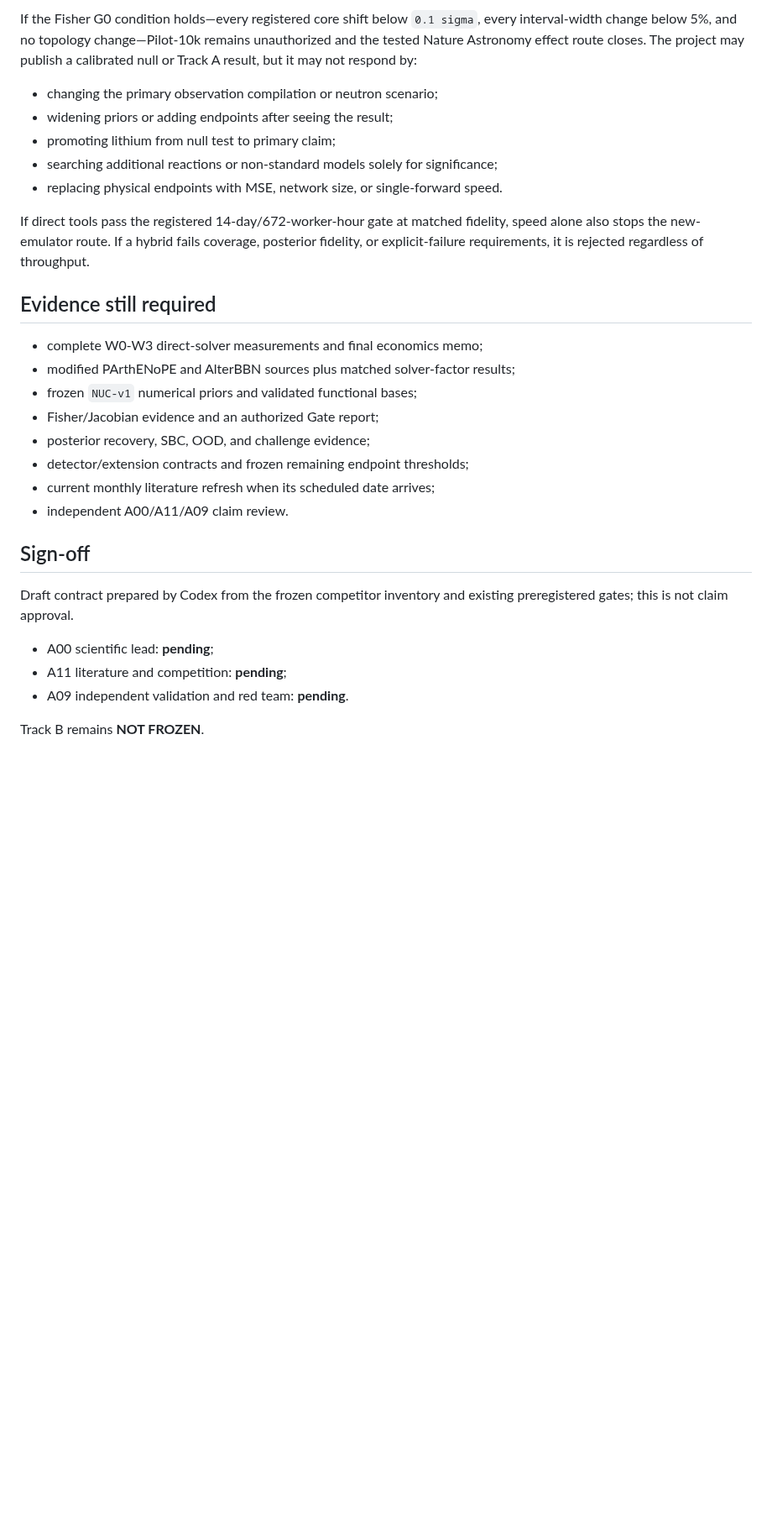
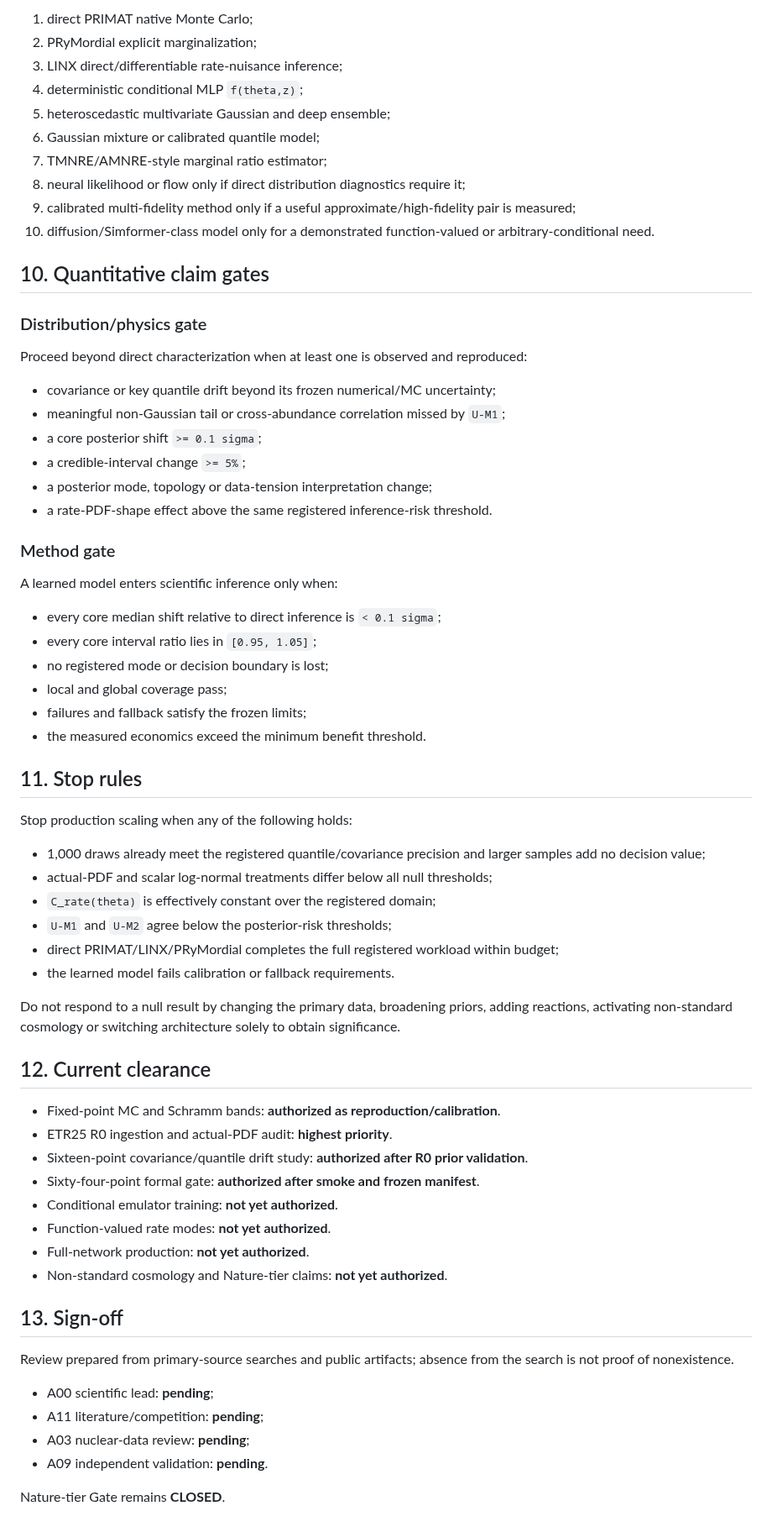
Before and after one commit to lanhung/uncertainty, a Markdown page: docs/literature/NOVELTY_CLEARANCE_v1.md, the part around one of its changes. Shown at 84% size. Rendered like a GitHub page; blank space fills up the shorter version.

Commit message:
science: revise novelty clearance for current BBN UQ frontier

```diff
--- a/docs/literature/NOVELTY_CLEARANCE_v1.md
+++ b/docs/literature/NOVELTY_CLEARANCE_v1.md
@@ -113,39 +135,72 @@ not silently replaced by the project's implementation.
 
-If the Fisher G0 condition holds—every registered core shift below `0.1 sigma`,
-every interval-width change below 5%, and no topology change—Pilot-10k remains
-unauthorized and the tested Nature Astronomy effect route closes. The project
-may publish a calibrated null or Track A result, but it may not respond by:
+1. direct PRIMAT native Monte Carlo;
+2. PRyMordial explicit marginalization;
+3. LINX direct/differentiable rate-nuisance inference;
+4. deterministic conditional MLP `f(theta,z)`;
+5. heteroscedastic multivariate Gaussian and deep ensemble;
+6. Gaussian mixture or calibrated quantile model;
+7. TMNRE/AMNRE-style marginal ratio estimator;
+8. neural likelihood or flow only if direct distribution diagnostics require it;
+9. calibrated multi-fidelity method only if a useful approximate/high-fidelity pair is measured;
+10. diffusion/Simformer-class model only for a demonstrated function-valued or arbitrary-conditional need.
 
-- changing the primary observation compilation or neutron scenario;
-- widening priors or adding endpoints after seeing the result;
-- promoting lithium from null test to primary claim;
-- searching additional reactions or non-standard models solely for
-  significance;
-- replacing physical endpoints with MSE, network size, or single-forward speed.
+## 10. Quantitative claim gates
 
-If direct tools pass the registered 14-day/672-worker-hour gate at matched
-fidelity, speed alone also stops the new-emulator route. If a hybrid fails
-coverage, posterior fidelity, or explicit-failure requirements, it is rejected
-regardless of throughput.
+### Distribution/physics gate
 
-## Evidence still required
+Proceed beyond direct characterization when at least one is observed and reproduced:
 
-- complete W0-W3 direct-solver measurements and final economics memo;
-- modified PArthENoPE and AlterBBN sources plus matched solver-factor results;
-- frozen `NUC-v1` numerical priors and validated functional bases;
-- Fisher/Jacobian evidence and an authorized Gate report;
-- posterior recovery, SBC, OOD, and challenge evidence;
-- detector/extension contracts and frozen remaining endpoint thresholds;
-- current monthly literature refresh when its scheduled date arrives;
-- independent A00/A11/A09 claim review.
+- covariance or key quantile drift beyond its frozen numerical/MC uncertainty;
+- meaningful non-Gaussian tail or cross-abundance correlation missed by `U-M1`;
+- a core posterior shift `>= 0.1 sigma`;
+- a credible-interval change `>= 5%`;
+- a posterior mode, topology or data-tension interpretation change;
+- a rate-PDF-shape effect above the same registered inference-risk threshold.
 
-## Sign-off
+### Method gate
 
-Draft contract prepared by Codex from the frozen competitor inventory and
-existing preregistered gates; this is not claim approval.
+A learned model enters scientific inference only when:
+
+- every core median shift relative to direct inference is `< 0.1 sigma`;
+- every core interval ratio lies in `[0.95, 1.05]`;
+- no registered mode or decision boundary is lost;
+- local and global coverage pass;
+- failures and fallback satisfy the frozen limits;
+- the measured economics exceed the minimum benefit threshold.
+
+## 11. Stop rules
+
+Stop production scaling when any of the following holds:
+
+- 1,000 draws already meet the registered quantile/covariance precision and larger samples add no decision value;
+- actual-PDF and scalar log-normal treatments differ below all null thresholds;
+- `C_rate(theta)` is effectively constant over the registered domain;
+- `U-M1` and `U-M2` agree below the posterior-risk thresholds;
+- direct PRIMAT/LINX/PRyMordial completes the full registered workload within budget;
+- the learned model fails calibration or fallback requirements.
+
+Do not respond to a null result by changing the primary data, broadening priors, adding reactions,
+activating non-standard cosmology or switching architecture solely to obtain significance.
+
+## 12. Current clearance
+
+- Fixed-point MC and Schramm bands: **authorized as reproduction/calibration**.
+- ETR25 R0 ingestion and actual-PDF audit: **highest priority**.
+- Sixteen-point covariance/quantile drift study: **authorized after R0 prior validation**.
+- Sixty-four-point formal gate: **authorized after smoke and frozen manifest**.
+- Conditional emulator training: **not yet authorized**.
+- Function-valued rate modes: **not yet authorized**.
+- Full-network production: **not yet authorized**.
+- Non-standard cosmology and Nature-tier claims: **not yet authorized**.
+
+## 13. Sign-off
+
+Review prepared from primary-source searches and public artifacts; absence from the search is not
+proof of nonexistence.
 
 - A00 scientific lead: **pending**;
-- A11 literature and competition: **pending**;
-- A09 independent validation and red team: **pending**.
+- A11 literature/competition: **pending**;
+- A03 nuclear-data review: **pending**;
+- A09 independent validation: **pending**.
 
-Track B remains **NOT FROZEN**.
+Nature-tier Gate remains **CLOSED**.
```
Also changed, not shown: other parts of docs/literature/NOVELTY_CLEARANCE_v1.md (+104 -82 lines).
